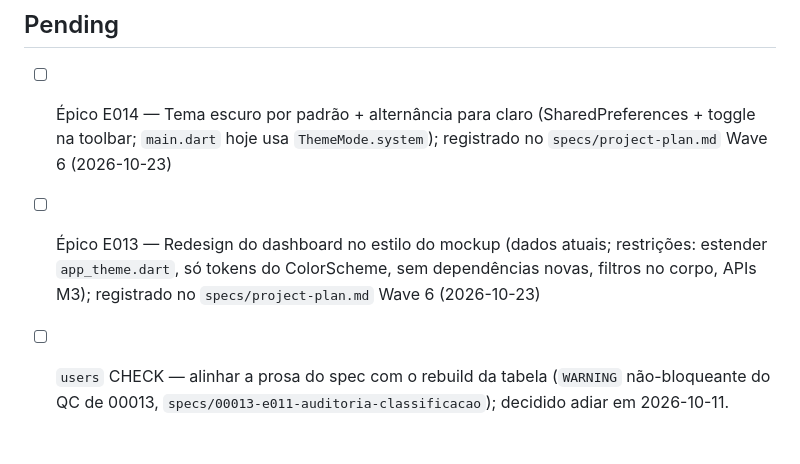
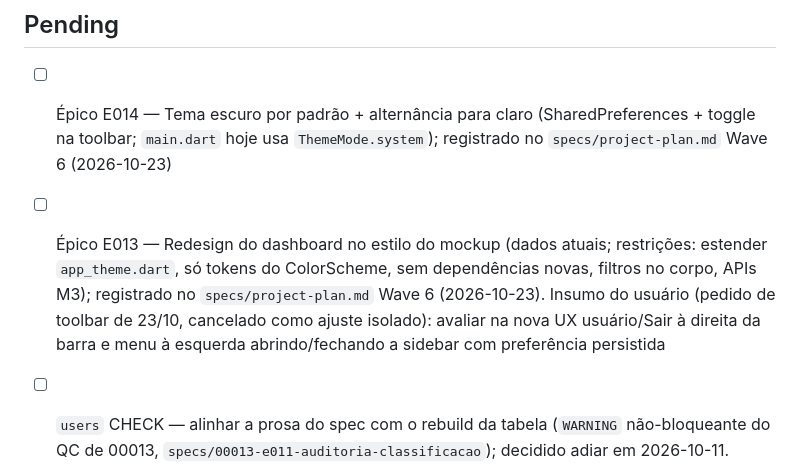
Before and after one commit to amarildolacerda/inhome, a Markdown page: TODO.md, the part around the change. Rendered like a GitHub page; blank space fills up the shorter version.

Commit message:
docs: skill design-system + TODO — insumo toolbar registrado no E013

```diff
--- a/TODO.md
+++ b/TODO.md
@@ -6,7 +6,7 @@ Custom project TODOs. Agents read this file at session start.
 
 - [ ] Épico E014 — Tema escuro por padrão + alternância para claro (SharedPreferences + toggle na toolbar; `main.dart` hoje usa `ThemeMode.system`); registrado no `specs/project-plan.md` Wave 6 (2026-10-23)
 
-- [ ] Épico E013 — Redesign do dashboard no estilo do mockup (dados atuais; restrições: estender `app_theme.dart`, só tokens do ColorScheme, sem dependências novas, filtros no corpo, APIs M3); registrado no `specs/project-plan.md` Wave 6 (2026-10-23)
+- [ ] Épico E013 — Redesign do dashboard no estilo do mockup (dados atuais; restrições: estender `app_theme.dart`, só tokens do ColorScheme, sem dependências novas, filtros no corpo, APIs M3); registrado no `specs/project-plan.md` Wave 6 (2026-10-23). Insumo do usuário (pedido de toolbar de 23/10, cancelado como ajuste isolado): avaliar na nova UX usuário/Sair à direita da barra e menu à esquerda abrindo/fechando a sidebar com preferência persistida
 
 - [ ] `users` CHECK — alinhar a prosa do spec com o rebuild da tabela (`WARNING` não-bloqueante do QC de 00013, `specs/00013-e011-auditoria-classificacao`); decidido adiar em 2026-10-11. Pendência técnica, não pedida pelo usuário (2026-10-23)
 
```
Also changed, not shown: 1 other file.
